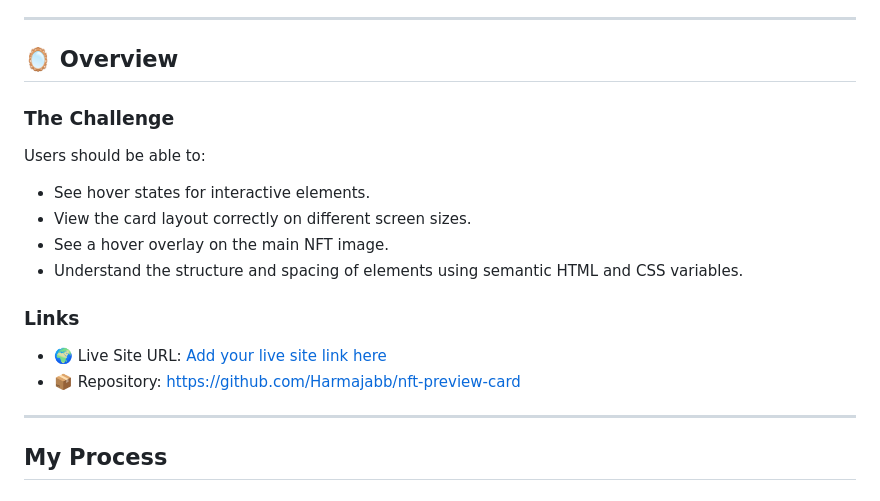
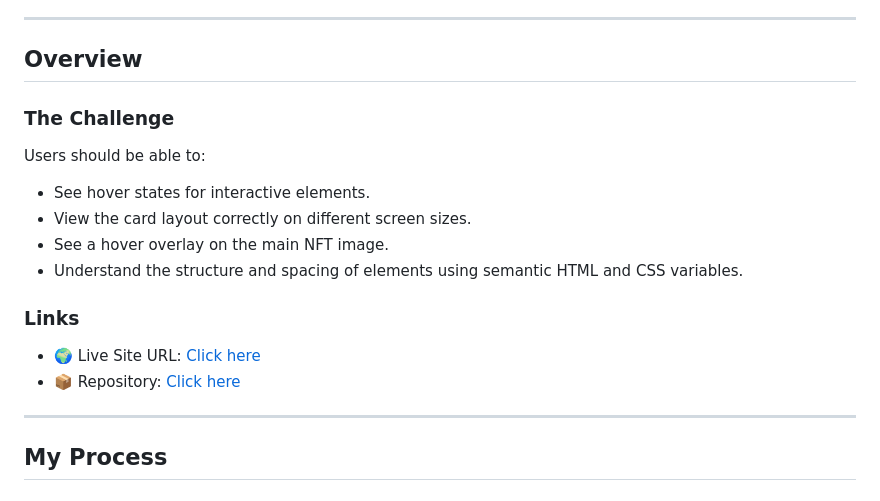
Before and after one commit to Harmajabb/NFT-preview-card-component, a Markdown page: README.md, the part around the change. Drawn GitHub-style.

Commit message:
Revise README overview and update links
Updated the overview section and links in the README.

```diff
--- a/README.md
+++ b/README.md
@@ -18,7 +18,7 @@ It helped me get comfortable with **HTML structure**, **CSS variables**, **hover
 
 ---
 
-## 🪞 Overview
+## Overview
 
 ### The Challenge
 Users should be able to:
@@ -29,8 +29,8 @@ Users should be able to:
 
 
 ### Links
-- 🌍 Live Site URL: [Add your live site link here](https://your-live-site-url.com)
-- 📦 Repository: [https://github.com/Harmajabb/nft-preview-card](https://github.com/Harmajabb/nft-preview-card)
+- 🌍 Live Site URL: [Click here](https://harmajabb.github.io/NFT-preview-card-component/)
+- 📦 Repository: [Click here](https://github.com/Harmajabb/NFT-preview-card-component)
 
 ---
 
```
